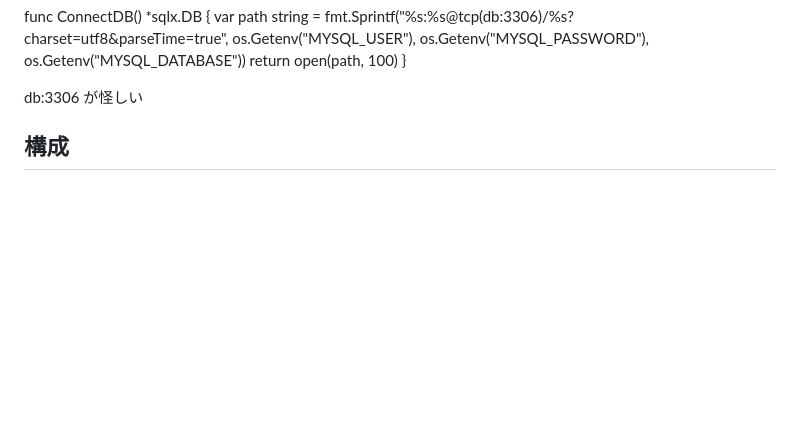
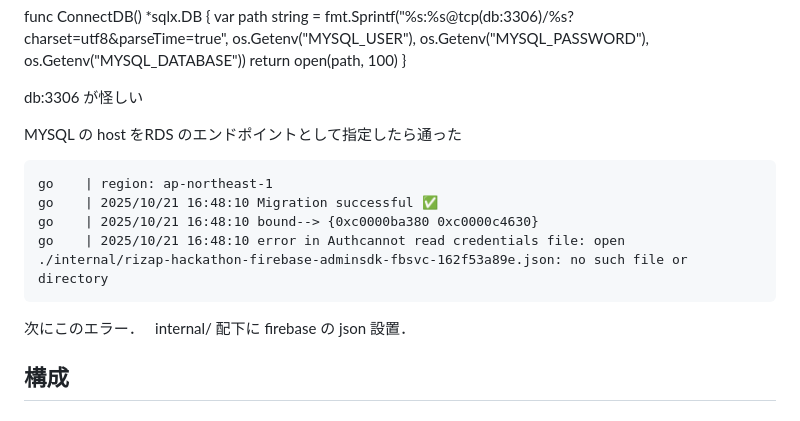
Before and after one commit to Kai7orz/Gymlink, a Markdown page: backend/README.md, the part around the change. GitHub-like rendering; blank space fills up the shorter version.

````diff
--- a/backend/README.md
+++ b/backend/README.md
@@ -83,6 +83,17 @@ func ConnectDB() *sqlx.DB {
 }
 
 db:3306 が怪しい
+
+MYSQL の host をRDS のエンドポイントとして指定したら通った
+
+```
+go    | region: ap-northeast-1
+go    | 2025/10/21 16:48:10 Migration successful ✅
+go    | 2025/10/21 16:48:10 bound--> {0xc0000ba380 0xc0000c4630}
+go    | 2025/10/21 16:48:10 error in Authcannot read credentials file: open ./internal/rizap-hackathon-firebase-adminsdk-fbsvc-162f53a89e.json: no such file or directory
+```
+次にこのエラー．
+internal/ 配下に firebase の json 設置．
 
 ## 構成
 
````
